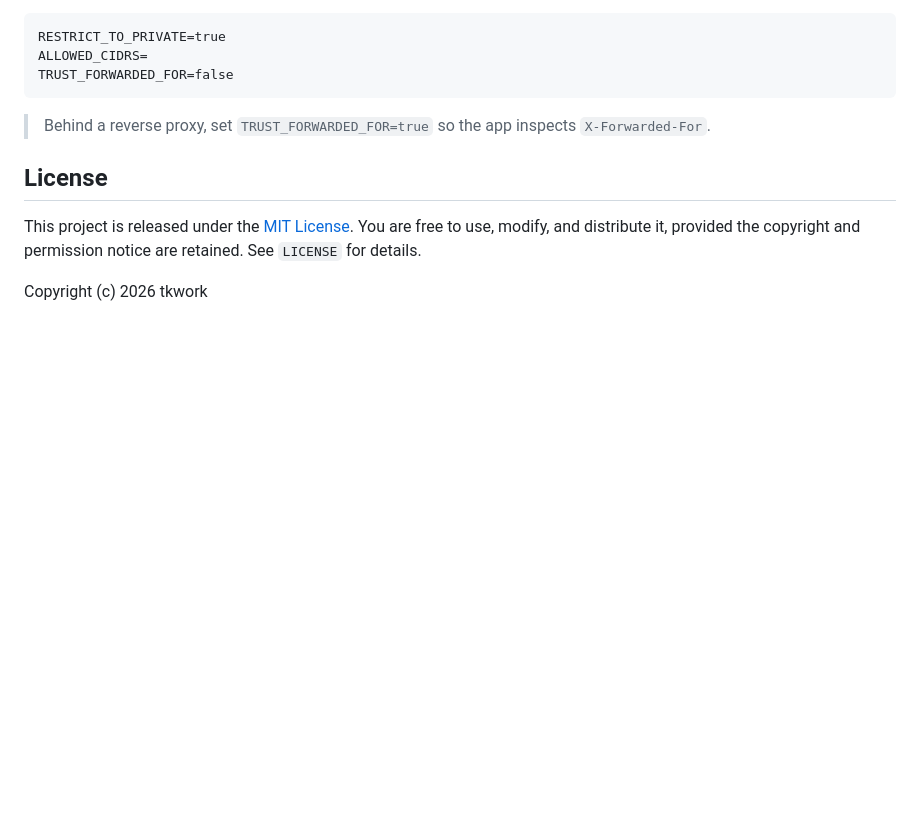
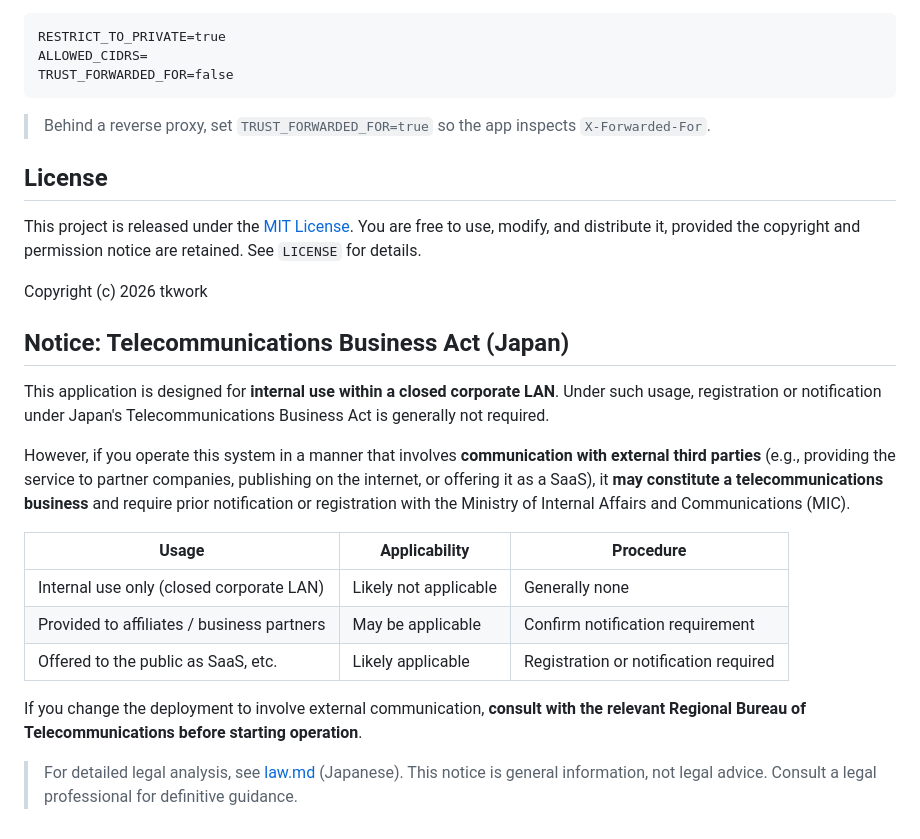
Before and after one commit to tkwork-dev/LocalChat, a Markdown page: README_EN.md, the part around the change. Rendered like a GitHub page; blank space fills up the shorter version.

```diff
--- a/README_EN.md
+++ b/README_EN.md
@@ -253,3 +253,19 @@ You are free to use, modify, and distribute it, provided the copyright and
 permission notice are retained. See `LICENSE` for details.
 
 Copyright (c) 2026 tkwork
+
+## Notice: Telecommunications Business Act (Japan)
+
+This application is designed for **internal use within a closed corporate LAN**. Under such usage, registration or notification under Japan's Telecommunications Business Act is generally not required.
+
+However, if you operate this system in a manner that involves **communication with external third parties** (e.g., providing the service to partner companies, publishing on the internet, or offering it as a SaaS), it **may constitute a telecommunications business** and require prior notification or registration with the Ministry of Internal Affairs and Communications (MIC).
+
+| Usage | Applicability | Procedure |
+|-------|--------------|-----------|
+| Internal use only (closed corporate LAN) | Likely not applicable | Generally none |
+| Provided to affiliates / business partners | May be applicable | Confirm notification requirement |
+| Offered to the public as SaaS, etc. | Likely applicable | Registration or notification required |
+
+If you change the deployment to involve external communication, **consult with the relevant Regional Bureau of Telecommunications before starting operation**.
+
+> For detailed legal analysis, see [law.md](law.md) (Japanese). This notice is general information, not legal advice. Consult a legal professional for definitive guidance.
```
Also changed, not shown: README.md (+16 -0 lines).
